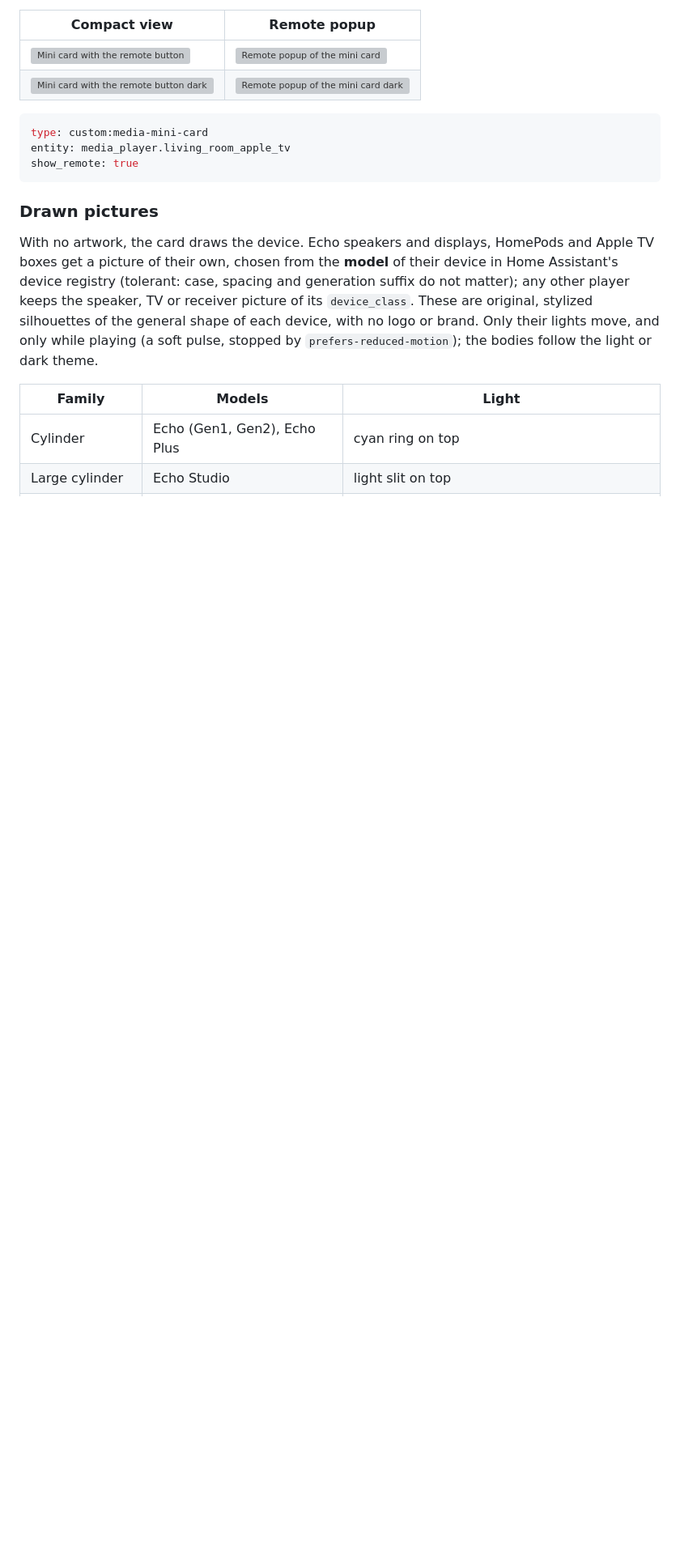
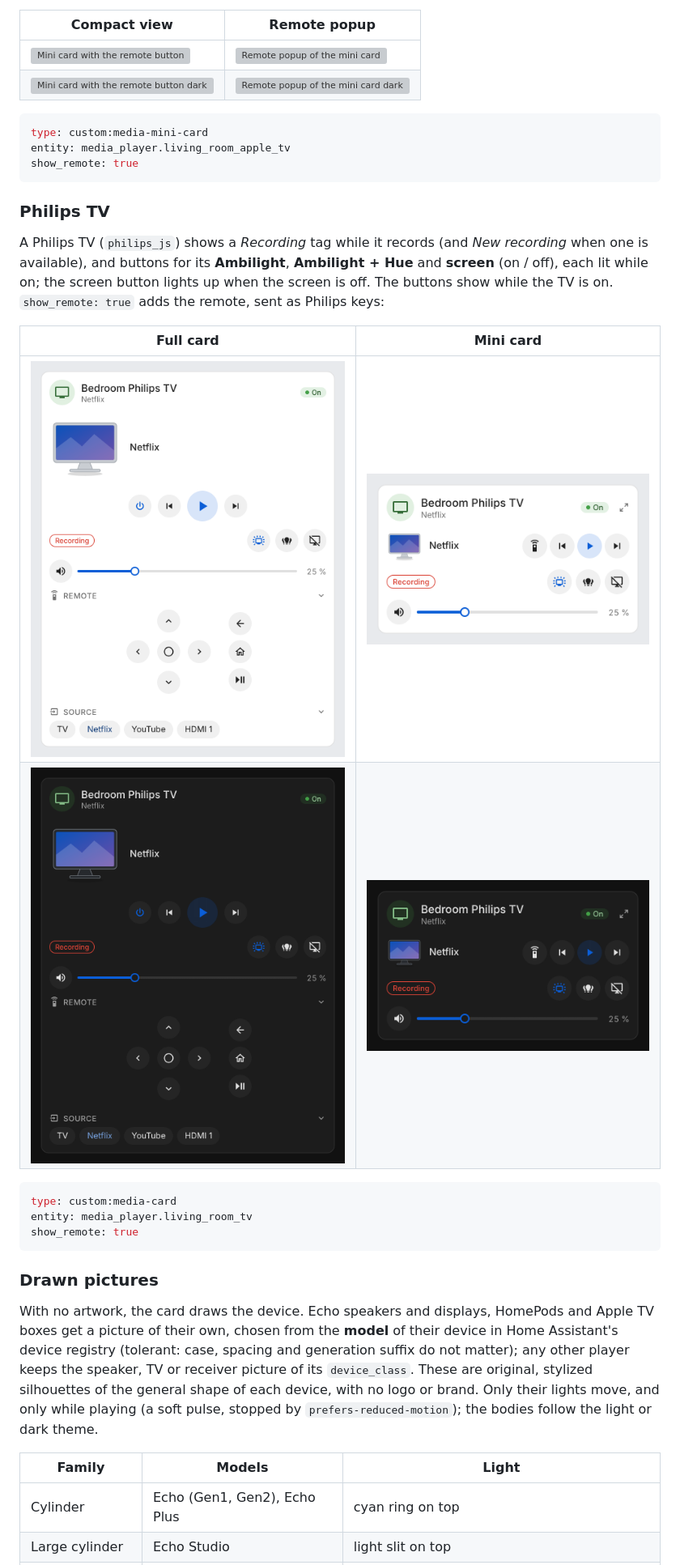
Before and after one commit to juju35/ha-media-card, a Markdown page: README.md, the part around the change. Shown at 81% size. Rendered like a GitHub page; pictures changed too: screenshots/card-philips-tv-dark.png (added), screenshots/card-philips-tv.png (added), screenshots/mini-card-philips-tv-dark.png (added); blank space fills up the shorter version; grey boxes are pictures that could not be loaded.

````diff
--- a/README.md
+++ b/README.md
@@ -321,6 +321,21 @@ entity: media_player.living_room_apple_tv
 show_remote: true
 ```
 
+### Philips TV
+
+A Philips TV (`philips_js`) shows a *Recording* tag while it records (and *New recording* when one is available), and buttons for its **Ambilight**, **Ambilight + Hue** and **screen** (on / off), each lit while on; the screen button lights up when the screen is off. The buttons show while the TV is on. `show_remote: true` adds the remote, sent as Philips keys:
+
+| Full card | Mini card |
+|---|---|
+| <img src="https://raw.githubusercontent.com/juju35/ha-media-card/main/screenshots/card-philips-tv.png" alt="Philips TV with Ambilight and the remote" width="400"> | <img src="https://raw.githubusercontent.com/juju35/ha-media-card/main/screenshots/mini-card-philips-tv.png" alt="Philips TV mini card" width="360"> |
+| <img src="https://raw.githubusercontent.com/juju35/ha-media-card/main/screenshots/card-philips-tv-dark.png" alt="Philips TV with Ambilight and the remote dark" width="400"> | <img src="https://raw.githubusercontent.com/juju35/ha-media-card/main/screenshots/mini-card-philips-tv-dark.png" alt="Philips TV mini card dark" width="360"> |
+
+```yaml
+type: custom:media-card
+entity: media_player.living_room_tv
+show_remote: true
+```
+
 ### Drawn pictures
 
 With no artwork, the card draws the device. Echo speakers and displays, HomePods and Apple TV boxes get a picture of their own, chosen from the **model** of their device in Home Assistant's device registry (tolerant: case, spacing and generation suffix do not matter); any other player keeps the speaker, TV or receiver picture of its `device_class`. These are original, stylized silhouettes of the general shape of each device, with no logo or brand. Only their lights move, and only while playing (a soft pulse, stopped by `prefers-reduced-motion`); the bodies follow the light or dark theme.
````
Also changed, not shown: 1 other file.
